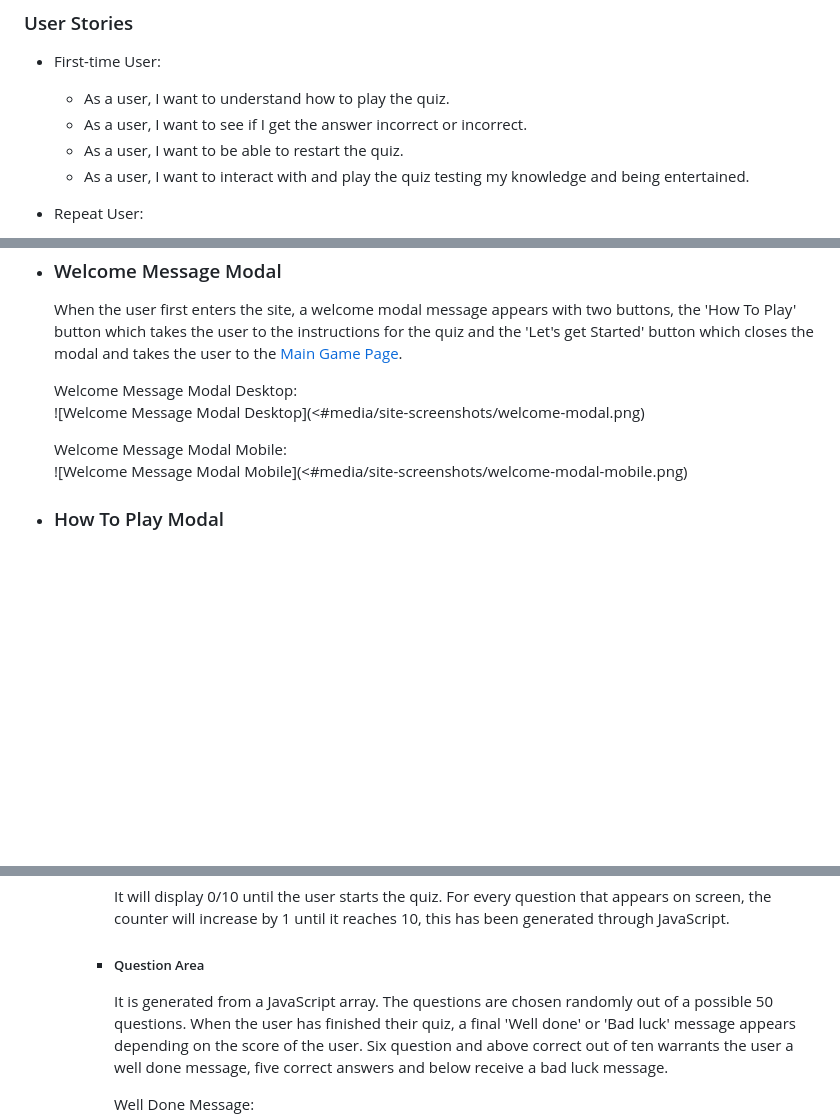
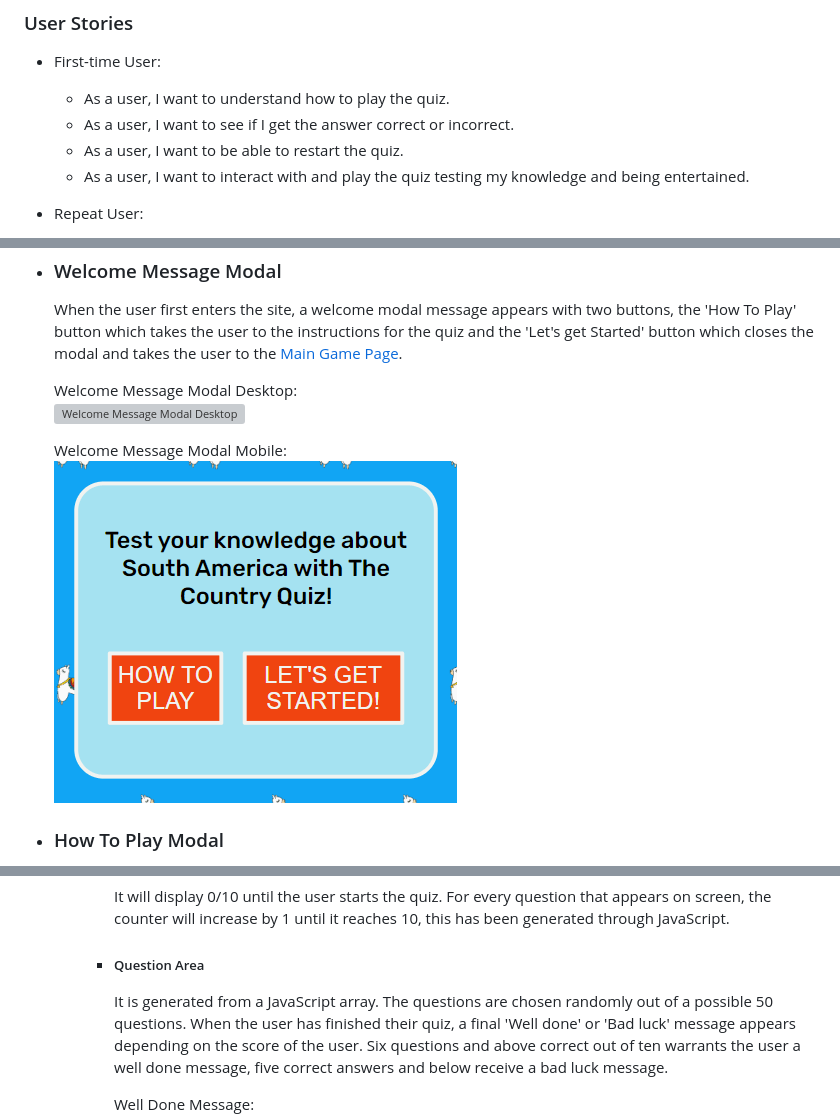
Before and after one commit to bpstephanie/The_Country_Quiz, a Markdown page: README.md, 3 parts joined by grey strips. Rendered like a GitHub page; blank space fills up the shorter version; grey boxes are pictures that could not be loaded.

```diff
--- a/README.md
+++ b/README.md
@@ -48,7 +48,7 @@ Welcome to <a href="https://bpstephanie.github.io/The_Country_Quiz/">The Country
 
  * First-time User:
     - As a user, I want to understand how to play the quiz.
-    - As a user, I want to see if I get the answer incorrect or incorrect.
+    - As a user, I want to see if I get the answer correct or incorrect.
     - As a user, I want to be able to restart the quiz.
     - As a user, I want to interact with and play the quiz testing my knowledge and being entertained.
 
@@ -114,10 +114,10 @@ The Country Quiz consists of one page, the [Main Game Page](index.html), and two
     When the user first enters the site, a welcome modal message appears with two buttons, the 'How To Play' button which takes the user to the instructions for the quiz and the 'Let's get Started' button which closes the modal and takes the user to the [Main Game Page](<#main-game-page>).
 
     Welcome Message Modal Desktop:\
-    ![Welcome Message Modal Desktop](<#media/site-screenshots/welcome-modal.png)
+    ![Welcome Message Modal Desktop](media/site-screenshots/welcome-modal.png)
 
     Welcome Message Modal Mobile:\
-    ![Welcome Message Modal Mobile](<#media/site-screenshots/welcome-modal-mobile.png)
+    ![Welcome Message Modal Mobile](media/site-screenshots//welcome-modal-mobile.png)
 
   - ### How To Play Modal
     This modal gives instructions to the user on how to play the quiz. When exiting this pop-up they will be taken back to the [Welcome Message Modal](<#welcome-message-modal>).
@@ -179,7 +179,7 @@ The Country Quiz consists of one page, the [Main Game Page](index.html), and two
         It will display 0/10 until the user starts the quiz. For every question that appears on screen, the counter will increase by 1 until it reaches 10, this has been generated through JavaScript.
 
       - ##### Question Area
-        It is generated from a JavaScript array. The questions are chosen randomly out of a possible 50 questions. When the user has finished their quiz, a final 'Well done' or 'Bad luck' message appears depending on the score of the user. Six question and above correct out of ten warrants the user a well done message, five correct answers and below receive a bad luck message.
+        It is generated from a JavaScript array. The questions are chosen randomly out of a possible 50 questions. When the user has finished their quiz, a final 'Well done' or 'Bad luck' message appears depending on the score of the user. Six questions and above correct out of ten warrants the user a well done message, five correct answers and below receive a bad luck message.
 
         Well Done Message:
         ![Well Done Message](media/site-screenshots/well-done.png)
```
Also changed, not shown: other parts of README.md (+9 -9 lines), TESTING.md (+6 -5 lines).
